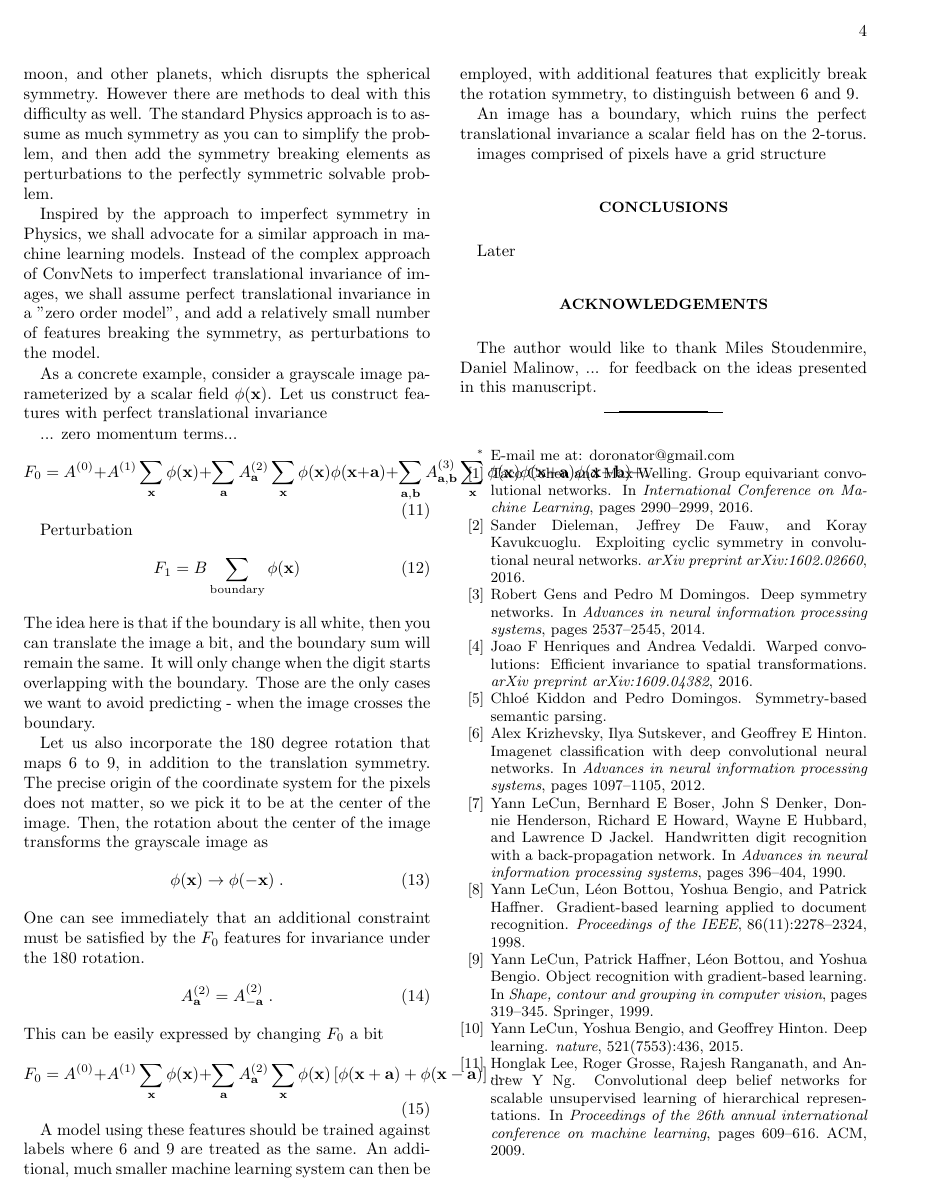
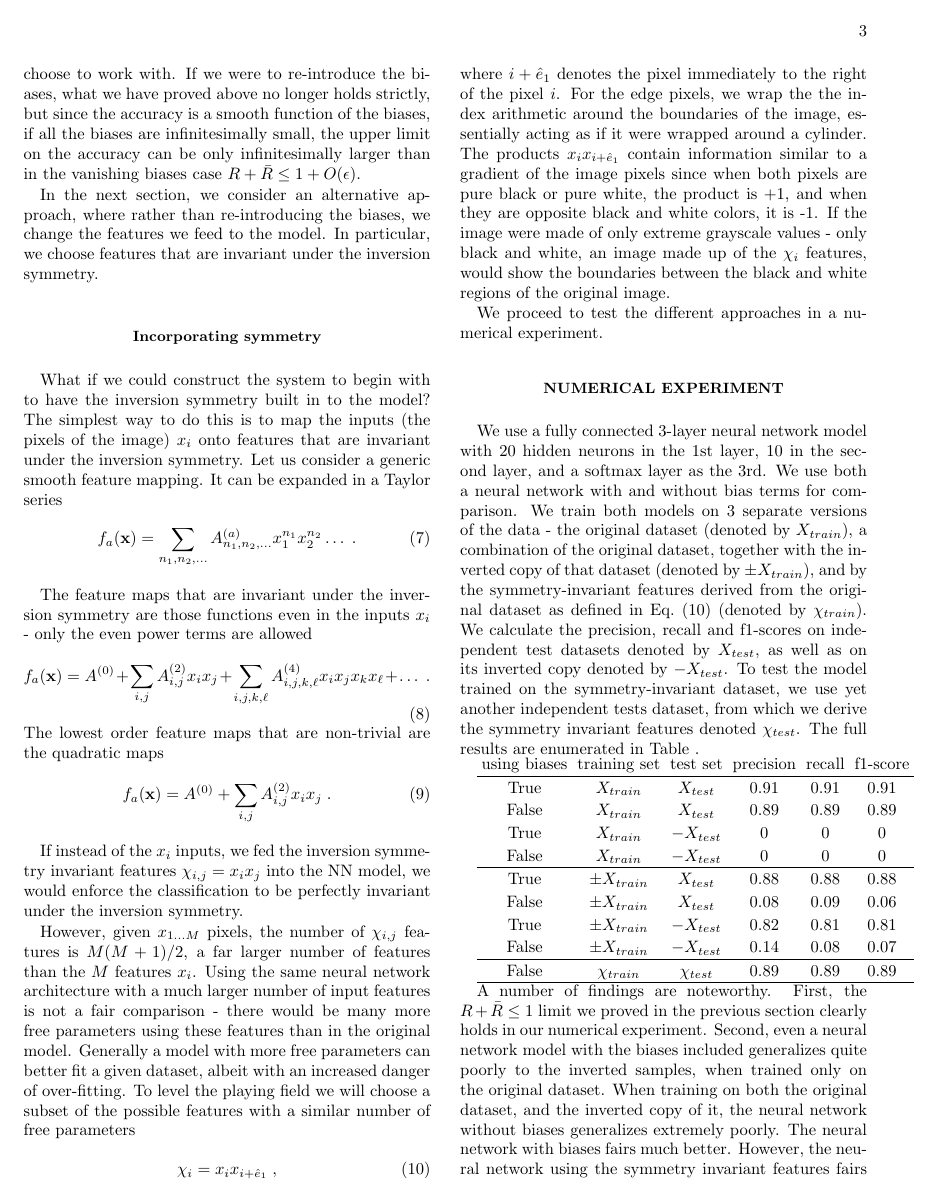
Before and after one commit to doronator/ml_symmetry, a LaTeX paper (notes/symm_NN.tex): page 4 of 4 before the commit and page 3 of 4 after it. Compiled offline with pdfLaTeX.

Commit message:
first version of article is DONE. as are minimalist numerical experiments

```diff
--- a/notes/symm_NN.tex
+++ b/notes/symm_NN.tex
@@ -150,11 +151,11 @@ If instead of the $x_i$ inputs, we fed the inversion symmetry invariant features
 
 However, given $x_{1 \ldots M}$ pixels, the number of $\chi_{i,j}$ features is $M(M+1)/2$, a far larger number of features than the $M$ features $x_i$. Using the same neural network architecture with a much larger number of input features is not a fair comparison - there would be many more free parameters using these features than in the original model. Generally a model with more free parameters can better fit a given dataset, albeit with an increased danger of over-fitting.
 To level the playing field we will choose a subset of the possible features with a similar number of free parameters
-\be
+\be\label{chi_features}
 \chi_i =  x_i x_{i + {\hat e}_1}
 \; ,
 \ee
 where $i + {\hat e}_1$ denotes the pixel immediately to the right of the pixel $i$. For the edge pixels, we wrap the the index arithmetic around the boundaries of the image, essentially acting as if it were wrapped around a cylinder. The products $x_i x_{i + {\hat e}_1}$ contain information similar to a gradient of the image pixels since when both pixels are pure black or pure white, the product is +1, and when they are opposite black and white colors, it is -1. If the image were made of only extreme grayscale values - only black and white, an image made up of the $\chi_i$ features, would show the boundaries between the black and white regions of the original image.
 
-We proceed to test the two different models.
+We proceed to test the different approaches in a numerical experiment.
 
@@ -164,3 +163,5 @@ We proceed to test the two different models.
 \section{Numerical experiment}
 \label{Sec:empirics}
 
+We use a fully connected 3-layer neural network model with 20 hidden neurons in the 1st layer, 10 in the second layer, and a softmax layer as the 3rd.
+We use both a neural network with and without bias terms for comparison. We train both models on 3 separate  versions of the data - the original dataset (denoted by $X_{train}$), a combination of the original dataset, together with the inverted copy of that dataset (denoted by $\pm X_{train}$), and by the symmetry-invariant features derived from the original dataset as defined in Eq.~\eqref{chi_features} (denoted by $\chi_{train}$). We calculate the precision, recall and f1-scores on independent test datasets denoted by $X_{test}$, as well as on its inverted copy denoted by $-X_{test}$. To test the model trained on the symmetry-invariant dataset, we use yet another independent tests dataset, from which we derive the symmetry invariant features denoted $\chi_{test}$. The full results are enumerated in Table~\ref{Table:results_table}.
@@ -171,5 +168,23 @@ What we learn from the analysis above is that we can always engineer features th
 
 
+\begin{array}{cccccc}\label{Table:results_table}
+	\textrm{using biases} & \textrm{training set} & \textrm{test set} & \textrm{precision} & \textrm{recall} & \textrm{f1-score} \\
+	\hline
+	\textrm{True} & X_{train} & X_{test} & 0.91 & 0.91 & 0.91 \\
+	\textrm{False} & X_{train} & X_{test} & 0.89 & 0.89 & 0.89 \\
+	%
+	\textrm{True} & X_{train} & -X_{test} & 0 & 0 & 0 \\
+	\textrm{False} & X_{train} & -X_{test} & 0 & 0 & 0 \\
+	\hline
+	\textrm{True} & \pm X_{train} & X_{test} & 0.88 & 0.88 & 0.88 \\
+	\textrm{False} & \pm X_{train} & X_{test} & 0.08 & 0.09 & 0.06 \\
+	%
+	\textrm{True} & \pm X_{train} & -X_{test} & 0.82 & 0.81 & 0.81 \\
+	\textrm{False} & \pm X_{train} & -X_{test} & 0.14 & 0.08 & 0.07 \\
+	\hline
+	\textrm{False} & \chi_{train} & \chi_{test} & 0.89 & 0.89 & 0.89 \\
+	\hline
+\end{array}
 
-The first symmetry that has been widely incorporated into machine learning models is a limited degree of translational symmetry, in the form of convolutional neural networks, and there are some very recent attempts at incorporating a limited form of rotational symmetry into computer vision systems as well (cite...). These symmetries have to be incorporated in a complex way into the machine learning models, since the symmetries aren't perfect. An image has a boundary, which ruins the perfect translational invariance. Using pixels makes continuous rotations of the image difficult to express. Finally, some features of the images are explicitly not invariant under rotations - an image of the digit 6 under a 180 degrees rotation, becomes the digit 9.
+A number of findings are noteworthy. First, the $R + \bar{R} \leq 1$ limit we proved in the previous section clearly holds in our numerical experiment. Second, even a neural network model with the biases included generalizes quite poorly to the inverted samples, when trained only on the original dataset. When training on both the original dataset, and the inverted copy of it, the neural network without biases generalizes extremely poorly. The neural network with biases fairs much better. However, the neural network using the symmetry invariant features fairs best of all, though only slightly better than the neural network model with biases included trained on the original dataset and an inverted copy of it.
 
@@ -179,40 +192,0 @@ In theoretical physics, perfect symmetries are used all the time, despite the fa
-The 2 body gravitational problem used to understand the orbit of the Earth around the sun, is assumed to have perfect spherical symmetry, and then it can be solved in closed form. This however neglects the presence of the moon, and other planets, which disrupts the spherical symmetry. However there are methods to deal with this difficulty as well. The standard Physics approach is to assume as much symmetry as you can to simplify the problem, and then add the symmetry breaking elements as perturbations to the perfectly symmetric solvable problem.
-
-Inspired by the approach to imperfect symmetry in Physics, we shall advocate for a similar approach in machine learning models. Instead of the complex approach of ConvNets to imperfect translational invariance of images, we shall assume perfect translational invariance in a "zero order model", and add a relatively small number of features breaking the symmetry, as perturbations to the model.
-
-As a concrete example, consider a grayscale image parameterized by a scalar field $\phi({\bf x})$. Let us construct features with perfect translational invariance
-
-... zero momentum terms...
-\be
-F_0 = A^{(0)} + A^{(1)} \sum_{\bf x} \phi({\bf x}) + \sum_{\bf a} A^{(2)}_{\bf a} \sum_{\bf x} \phi({\bf x}) \phi({\bf x} + {\bf a})
- + \sum_{\bf a, b} A^{(3)}_{\bf a, b} \sum_{\bf x} \phi({\bf x}) \phi({\bf x} + {\bf a})  \phi({\bf x} + {\bf b}) + \ldots
-\ee
-
-Perturbation
-\be
-F_1 = B \sum_{\text{boundary}} \phi({\bf x})
-\ee
-The idea here is that if the boundary is all white, then you can translate the image a bit, and the boundary sum will remain the same. It will only change when the digit starts overlapping with the boundary. Those are the only cases we want to avoid predicting - when the image crosses the boundary.
-
-Let us also incorporate the 180 degree rotation that maps 6 to 9, in addition to the translation symmetry.
-The precise origin of the coordinate system for the pixels does not matter, so we pick it to be at the center of the image.
-Then, the rotation about the center of the image transforms the grayscale image as
-\be
-\phi({\bf x}) \rightarrow \phi(-{\bf x})
-\; .
-\ee
-One can see immediately that an additional constraint must be satisfied by the $F_0$ features for invariance under the 180 rotation.
-\be
-A^{(2)}_{\bf a} = A^{(2)}_{- {\bf a}}
-\; .
-\ee
-This can be easily expressed by changing $F_0$ a bit
-\be
-F_0 = A^{(0)} + A^{(1)} \sum_{\bf x} \phi({\bf x}) + \sum_{\bf a} A^{(2)}_{\bf a} \sum_{\bf x} \phi({\bf x})
-\left[ \phi({\bf x} + {\bf a}) + \phi({\bf x} - {\bf a}) \right]
-\ldots
-\ee
-
-A model using these features should be trained against labels where 6 and 9 are treated as the same. An additional, much smaller
-machine learning system can then be employed, with additional features that explicitly break the rotation symmetry, to distinguish
-between 6 and 9.
@@ -219,13 +199,8 @@ between 6 and 9.
 
 
-An image has a boundary, which ruins the perfect translational invariance a scalar field has on the 2-torus.
-
-
- images comprised of pixels have a grid structure
 
 
 
 \section{Conclusions}
 \label{Sec:conclusions}
 
-Later
@@ -232,8 +213,7 @@ Later
 
 \section{Acknowledgements}
 
-The author would like to thank Miles Stoudenmire, Daniel Malinow, ...
-for feedback on the ideas presented in this manuscript.
+The author would like to thank Miles Stoudenmire, Daniel Malinow, and Dmitry Novikov, for feedback on the ideas presented in this manuscript.
 
 
 \vskip -0.2in
```
Also changed, not shown: notes/images/six_cubed.png (added), notes/symm_NN.tex (42 more changed lines), 3 other files.
